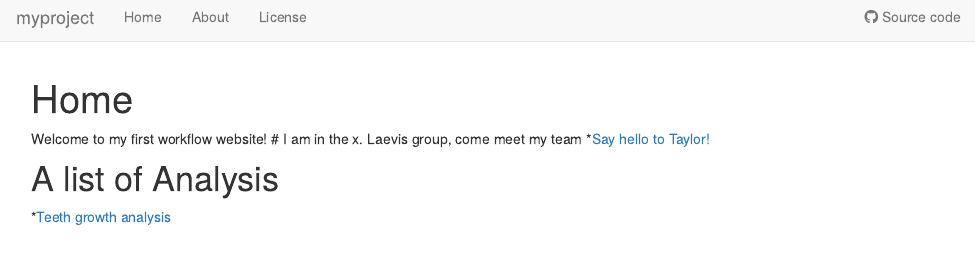
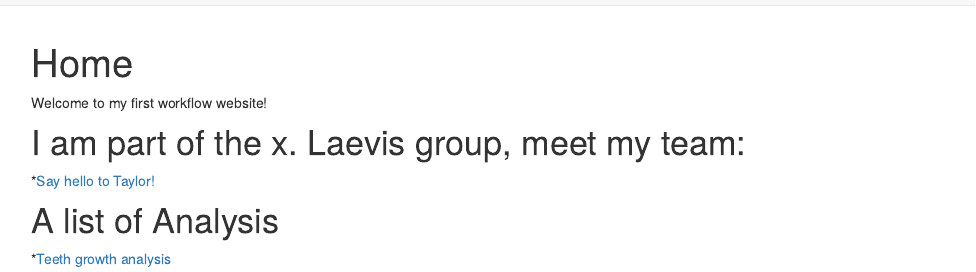
Before and after one commit to sburch1/myproject, an R Markdown document (analysis/index.Rmd): the page in a window 1100 px wide, from its top. Rendered offline with R 4.5, knitr and Pandoc, with nearby package versions; drawn as R Markdown's standard HTML page in place of the format the file asks for.

Commit message:
wflow_publish("analysis/index.Rmd")

```diff
--- a/analysis/index.Rmd
+++ b/analysis/index.Rmd
@@ -9,7 +9,8 @@ editor_options:
 ---
 
 Welcome to my first workflow website!
-# I am in the x. Laevis group, come meet my team
+
+# I am part of the x. Laevis group, meet my team:
 *[Say hello to Taylor!](https://thainsceb.github.io/myproject/)
 
 # A list of Analysis
```
